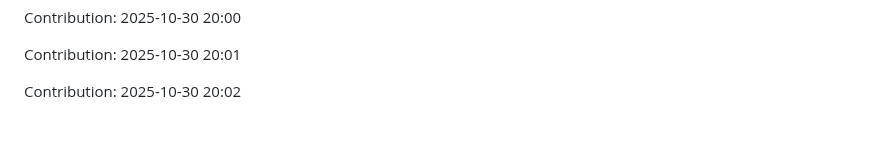
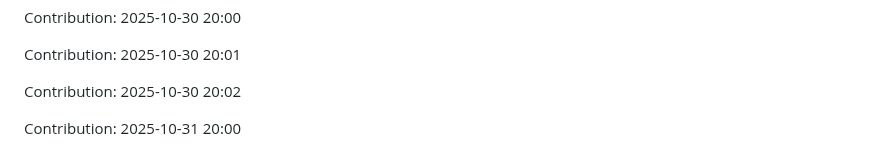
Before and after one commit to iKnowLab-Projects/IITP_AGI_STT, a Markdown page: README.md, the part around the change. GitHub-like rendering; blank space fills up the shorter version.

Commit message:
"Contribution: 2025-10-31 20:00"

```diff
--- a/README.md
+++ b/README.md
@@ -407,3 +407,5 @@ Contribution: 2025-10-30 20:00
 Contribution: 2025-10-30 20:01
 
 Contribution: 2025-10-30 20:02
+
+Contribution: 2025-10-31 20:00
```
